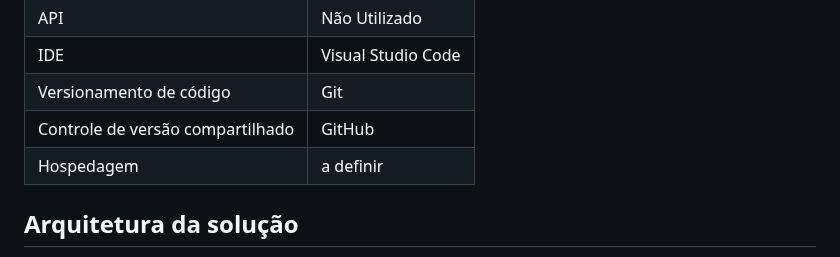
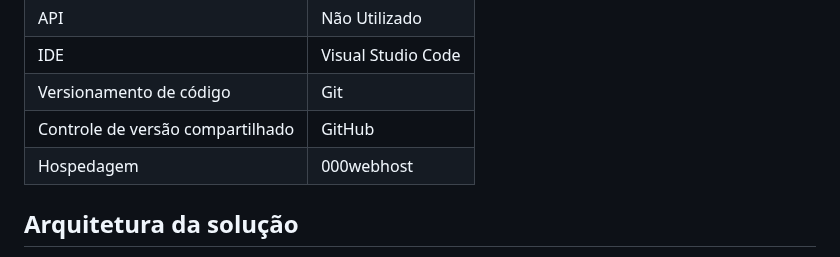
Before and after one commit to ICEI-PUC-Minas-PCO-SI/pco-si-2024-1-tiaw-gm-empire, a Markdown page: docs/02 - relatório técnico/Relatorio Tecnico.md, the part around the change. Drawn GitHub-style.

Commit message:
Update Relatorio Tecnico.md - tecnologias

```diff
--- a/docs/02 - relatório técnico/Relatorio Tecnico.md
+++ b/docs/02 - relatório técnico/Relatorio Tecnico.md
@@ -409,7 +409,7 @@ O projeto de interface e fluxos de usuário foi esculpido por João Victor e o V
 | IDE | Visual Studio Code |
 | Versionamento de código | Git |
 | Controle de versão compartilhado | GitHub |
-| Hospedagem | a definir |
+| Hospedagem | 000webhost |
 
 ## Arquitetura da solução
 A nossa solução visa criar uma plataforma que disponibilize da melhor maneira possível, informações que irão satisfazer as necessidades dos usuários que gostam de jogar e estão presentes no mundo profissional dos e-sports, seja espectador ou até mesmo, um atleta. Dessa forma, a solução visa resolver dificuldades como: ● Datas e horários de partidas entre times; ● Notícias.
```
